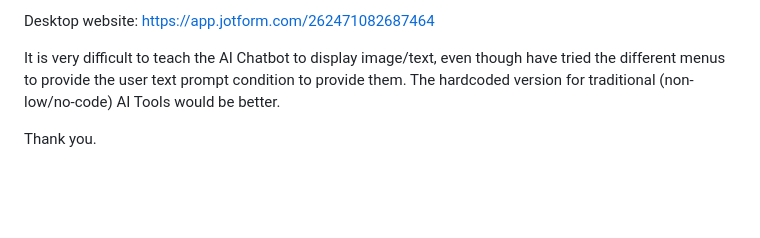
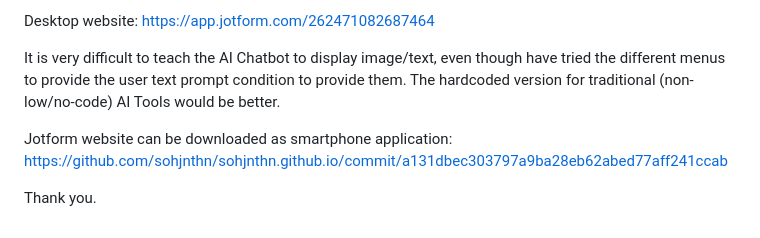
Before and after one commit to sohjnthn/sohjnthn.github.io, a Markdown page: README.md, the part around the change. Drawn GitHub-style; blank space fills up the shorter version.

```diff
--- a/README.md
+++ b/README.md
@@ -258,4 +258,7 @@ https://app.jotform.com/262471082687464
 
 It is very difficult to teach the AI Chatbot to display image/text, even though have tried the different menus to provide the user text prompt condition to provide them. The hardcoded version for traditional (non-low/no-code) AI Tools would be better.
 
+Jotform website can be downloaded as smartphone application:
+https://github.com/sohjnthn/sohjnthn.github.io/commit/a131dbec303797a9ba28eb62abed77aff241ccab
+
 Thank you.
```
